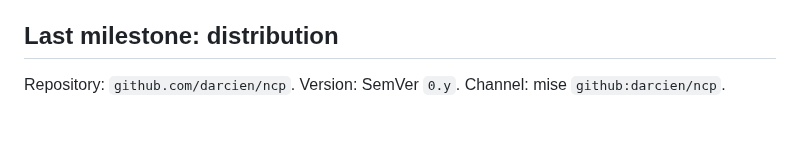
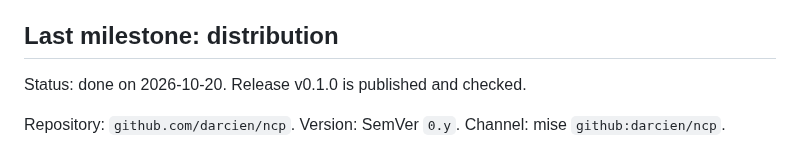
Before and after one commit to darcien/ncp, a Markdown page: docs/plan.md, the part around the change. Drawn GitHub-style; blank space fills up the shorter version.

Commit message:
docs(plan): mark the distribution milestone done
Release v0.1.0 is published. The workflow, the checksums, the attestations and the binaries pass their checks.

```diff
--- a/docs/plan.md
+++ b/docs/plan.md
@@ -530,6 +530,8 @@ Each item is one or more small commits.
 
 ## Last milestone: distribution
 
+Status: done on 2026-10-20. Release v0.1.0 is published and checked.
+
 Repository: `github.com/darcien/ncp`. Version: SemVer `0.y`. Channel:
 mise `github:darcien/ncp`.
 
```
